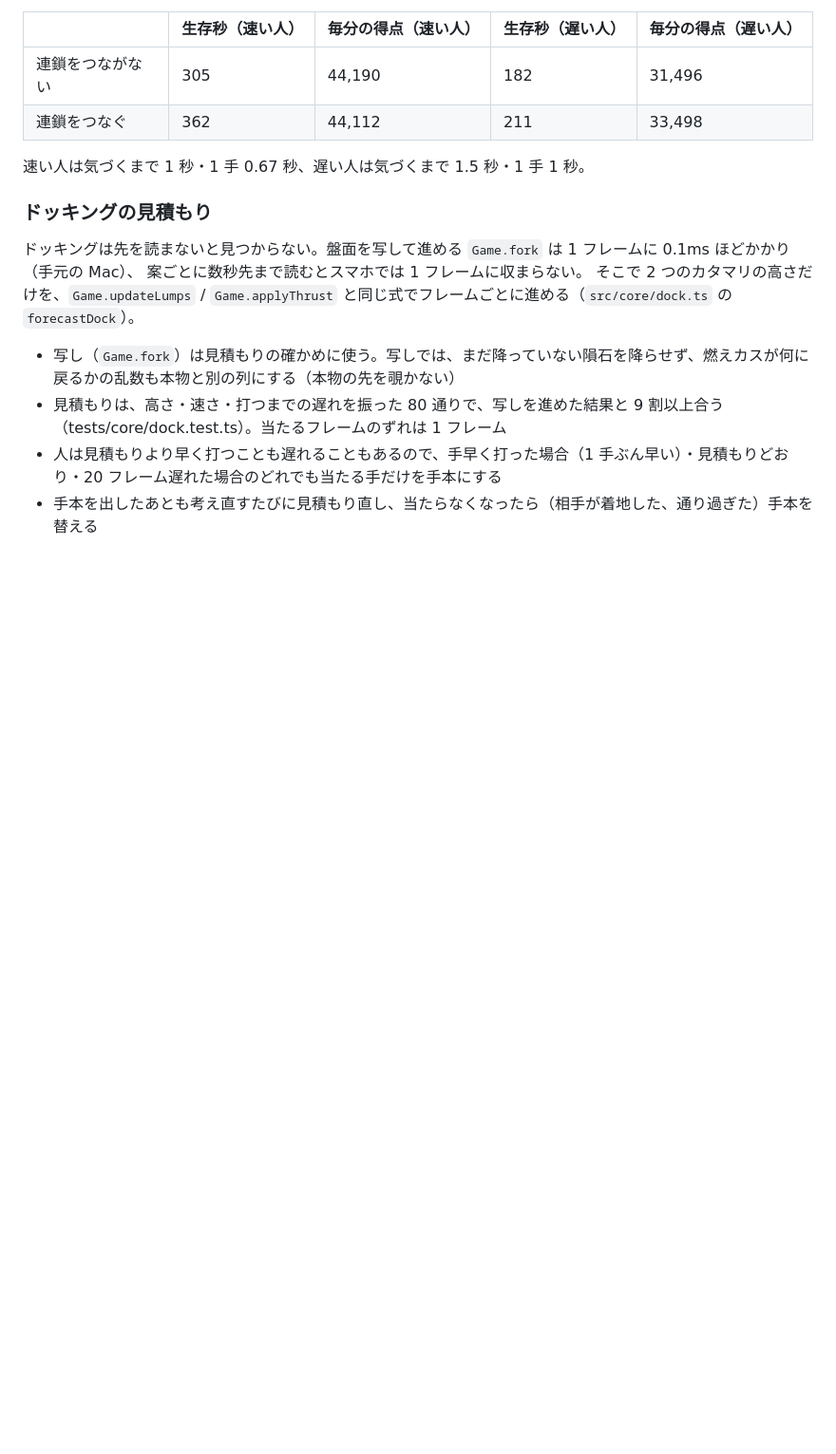
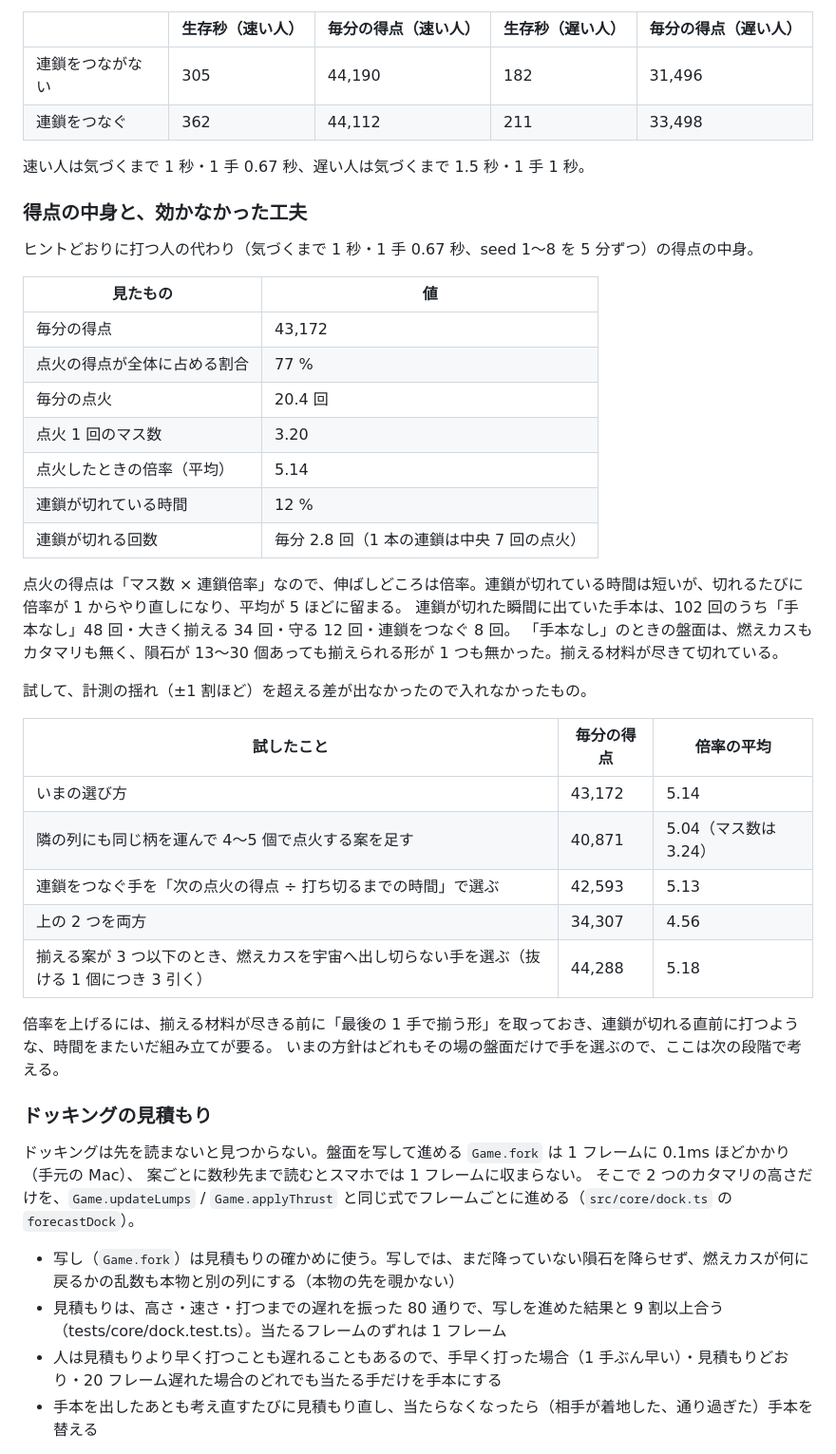
Before and after one commit to uphy/novaria, a Markdown page: docs/decisions.md, the part around the change. Shown at 95% size. Rendered like a GitHub page; blank space fills up the shorter version.

Commit message:
ヒントで得点を伸ばす工夫（4〜5 個の横揃え・時間あたりの得点で選ぶ・燃えカスを残す）は計測の揺れを超える差が出なかったので入れず、得点の中身と連鎖が切れる原因の計測を docs に残す

```diff
--- a/docs/decisions.md
+++ b/docs/decisions.md
@@ -692,6 +692,37 @@ CPU の思考には戦略の層が無く、その場で打てる手を点数で
 
 速い人は気づくまで 1 秒・1 手 0.67 秒、遅い人は気づくまで 1.5 秒・1 手 1 秒。
 
+### 得点の中身と、効かなかった工夫
+
+ヒントどおりに打つ人の代わり（気づくまで 1 秒・1 手 0.67 秒、seed 1〜8 を 5 分ずつ）の得点の中身。
+
+| 見たもの | 値 |
+|---|---|
+| 毎分の得点 | 43,172 |
+| 点火の得点が全体に占める割合 | 77 % |
+| 毎分の点火 | 20.4 回 |
+| 点火 1 回のマス数 | 3.20 |
+| 点火したときの倍率（平均） | 5.14 |
+| 連鎖が切れている時間 | 12 % |
+| 連鎖が切れる回数 | 毎分 2.8 回（1 本の連鎖は中央 7 回の点火） |
+
+点火の得点は「マス数 × 連鎖倍率」なので、伸ばしどころは倍率。連鎖が切れている時間は短いが、切れるたびに倍率が 1 からやり直しになり、平均が 5 ほどに留まる。
+連鎖が切れた瞬間に出ていた手本は、102 回のうち「手本なし」48 回・大きく揃える 34 回・守る 12 回・連鎖をつなぐ 8 回。
+「手本なし」のときの盤面は、燃えカスもカタマリも無く、隕石が 13〜30 個あっても揃えられる形が 1 つも無かった。揃える材料が尽きて切れている。
+
+試して、計測の揺れ（±1 割ほど）を超える差が出なかったので入れなかったもの。
+
+| 試したこと | 毎分の得点 | 倍率の平均 |
+|---|---|---|
+| いまの選び方 | 43,172 | 5.14 |
+| 隣の列にも同じ柄を運んで 4〜5 個で点火する案を足す | 40,871 | 5.04（マス数は 3.24） |
+| 連鎖をつなぐ手を「次の点火の得点 ÷ 打ち切るまでの時間」で選ぶ | 42,593 | 5.13 |
+| 上の 2 つを両方 | 34,307 | 4.56 |
+| 揃える案が 3 つ以下のとき、燃えカスを宇宙へ出し切らない手を選ぶ（抜ける 1 個につき 3 引く） | 44,288 | 5.18 |
+
+倍率を上げるには、揃える材料が尽きる前に「最後の 1 手で揃う形」を取っておき、連鎖が切れる直前に打つような、時間をまたいだ組み立てが要る。
+いまの方針はどれもその場の盤面だけで手を選ぶので、ここは次の段階で考える。
+
 ### ドッキングの見積もり
 
 ドッキングは先を読まないと見つからない。盤面を写して進める `Game.fork` は 1 フレームに 0.1ms ほどかかり（手元の Mac）、
```
